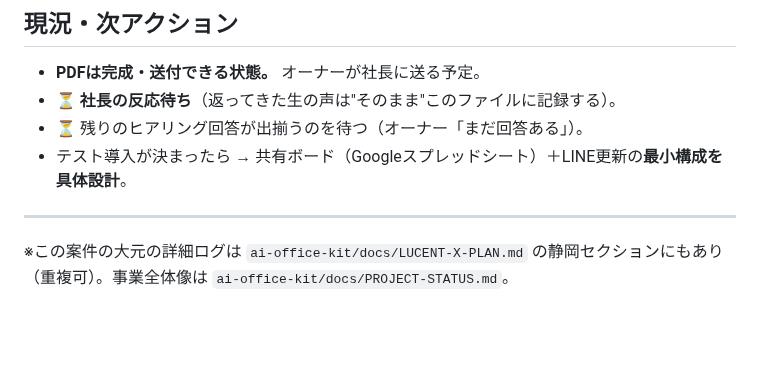
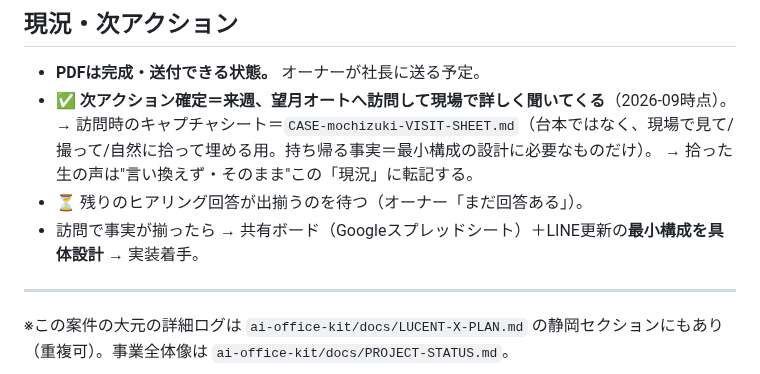
Before and after one commit to yamadatakujiro-sys/maruchu-hp, a Markdown page: ai-office-kit/docs/CASE-mochizuki-whiteboard.md, the part around the change. Rendered like a GitHub page; blank space fills up the shorter version.

```diff
--- a/ai-office-kit/docs/CASE-mochizuki-whiteboard.md
+++ b/ai-office-kit/docs/CASE-mochizuki-whiteboard.md
@@ -58,9 +58,11 @@
 
 ## 現況・次アクション
 - **PDFは完成・送付できる状態。** オーナーが社長に送る予定。
-- ⏳ **社長の反応待ち**（返ってきた生の声は"そのまま"このファイルに記録する）。
+- ✅ **次アクション確定＝来週、望月オートへ訪問して現場で詳しく聞いてくる**（2026-09時点）。
+      → 訪問時のキャプチャシート＝`CASE-mochizuki-VISIT-SHEET.md`（台本ではなく、現場で見て/撮って/自然に拾って埋める用。持ち帰る事実＝最小構成の設計に必要なものだけ）。
+      → 拾った生の声は"言い換えず・そのまま"この「現況」に転記する。
 - ⏳ 残りのヒアリング回答が出揃うのを待つ（オーナー「まだ回答ある」）。
-- テスト導入が決まったら → 共有ボード（Googleスプレッドシート）＋LINE更新の**最小構成を具体設計**。
+- 訪問で事実が揃ったら → 共有ボード（Googleスプレッドシート）＋LINE更新の**最小構成を具体設計** → 実装着手。
 
 ---
 ※この案件の大元の詳細ログは `ai-office-kit/docs/LUCENT-X-PLAN.md` の静岡セクションにもあり（重複可）。事業全体像は `ai-office-kit/docs/PROJECT-STATUS.md`。
```
Also changed, not shown: ai-office-kit/docs/CASE-mochizuki-VISIT-SHEET.md (added, +61 -0 lines).
